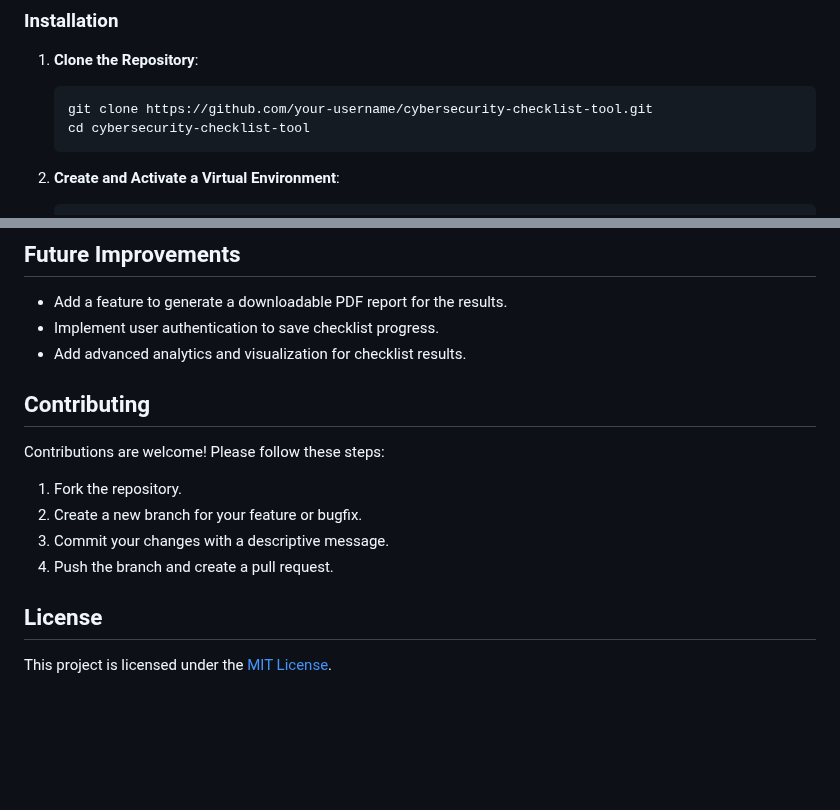
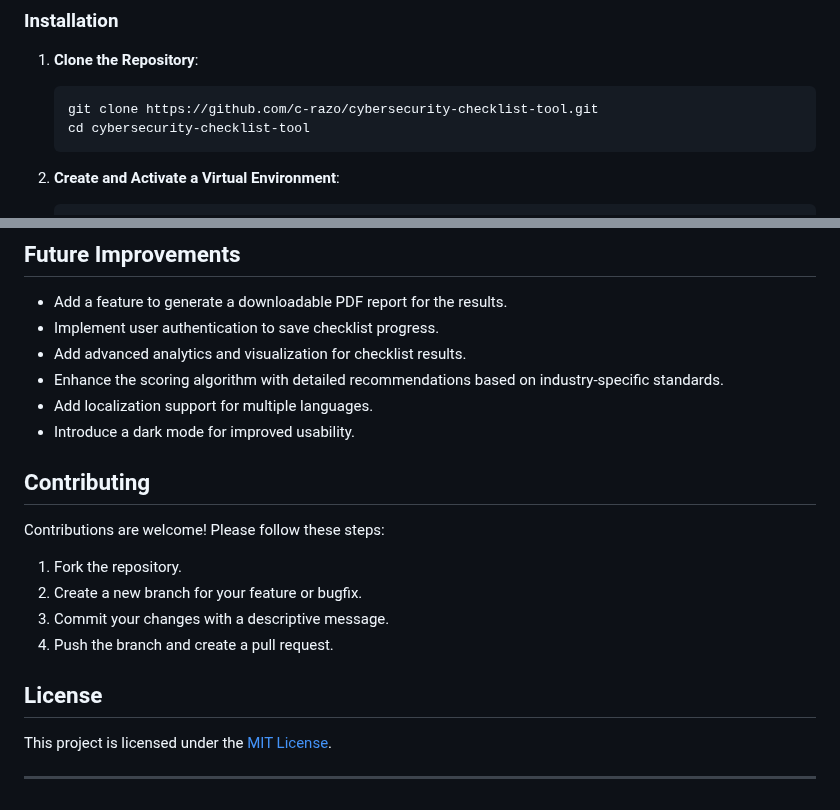
Before and after one commit to c-razo/cybersecurity-checklist-tool, a Markdown page: README.md, 2 parts joined by grey strips. Rendered like a GitHub page; blank space fills up the shorter version.

Commit message:
Update README with screenshots and future improvements

````diff
--- a/README.md
+++ b/README.md
@@ -22,7 +22,7 @@ The **Cybersecurity Checklist Tool** is a simple and effective web-based applica
 
 1. **Clone the Repository**:
    ```bash
-   git clone https://github.com/your-username/cybersecurity-checklist-tool.git
+   git clone https://github.com/c-razo/cybersecurity-checklist-tool.git
    cd cybersecurity-checklist-tool
    ```
 
@@ -87,6 +87,9 @@ cybersecurity-checklist-tool/
 - Add a feature to generate a downloadable PDF report for the results.
 - Implement user authentication to save checklist progress.
 - Add advanced analytics and visualization for checklist results.
+- Enhance the scoring algorithm with detailed recommendations based on industry-specific standards.
+- Add localization support for multiple languages.
+- Introduce a dark mode for improved usability.
 
 ## Contributing
 
@@ -99,3 +102,5 @@ Contributions are welcome! Please follow these steps:
 ## License
 
 This project is licensed under the [MIT License](LICENSE).
+
+---
````
Also changed, not shown: other parts of README.md (+1 -1 lines).
